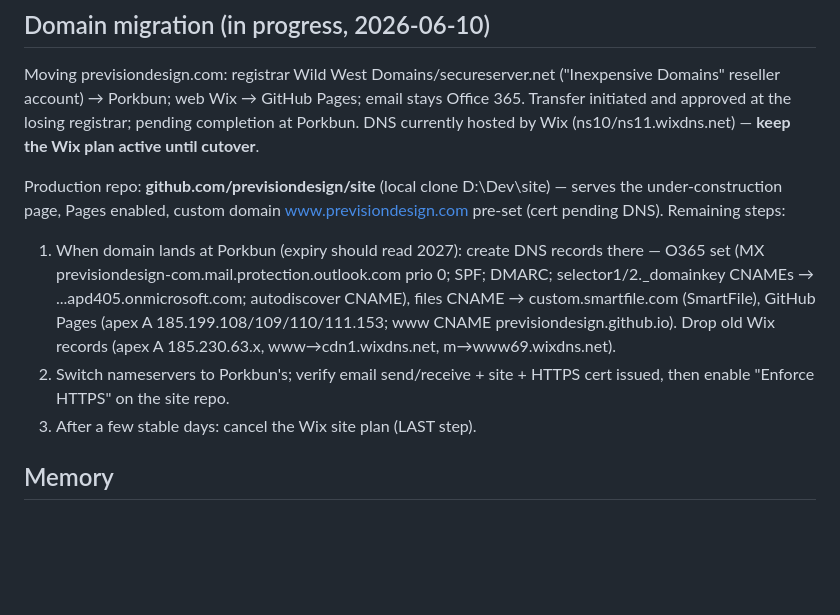
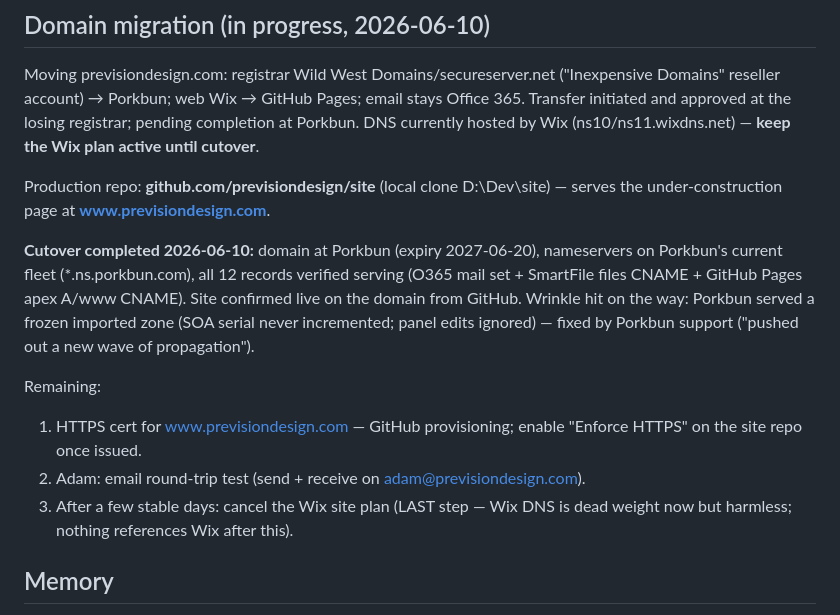
Before and after one commit to previsiondesign/pvd_web, a Markdown page: HANDOFF.md, the part around the change. Drawn GitHub-style; blank space fills up the shorter version.

Commit message:
Handoff: domain cutover complete, site live on www.previsiondesign.com
Co-Authored-By: Claude Fable 5 <noreply@anthropic.com>

```diff
--- a/HANDOFF.md
+++ b/HANDOFF.md
@@ -135,18 +135,22 @@ registrar; pending completion at Porkbun. DNS currently hosted by Wix
 (ns10/ns11.wixdns.net) — **keep the Wix plan active until cutover**.
 
 Production repo: **github.com/previsiondesign/site** (local clone D:\Dev\site)
-— serves the under-construction page, Pages enabled, custom domain
-www.previsiondesign.com pre-set (cert pending DNS). Remaining steps:
-1. When domain lands at Porkbun (expiry should read 2027): create DNS records
-   there — O365 set (MX previsiondesign-com.mail.protection.outlook.com prio 0;
-   SPF; DMARC; selector1/2._domainkey CNAMEs → ...apd405.onmicrosoft.com;
-   autodiscover CNAME), files CNAME → custom.smartfile.com (SmartFile),
-   GitHub Pages (apex A 185.199.108/109/110/111.153; www CNAME
-   previsiondesign.github.io). Drop old Wix records (apex A 185.230.63.x,
-   www→cdn1.wixdns.net, m→www69.wixdns.net).
-2. Switch nameservers to Porkbun's; verify email send/receive + site + HTTPS
-   cert issued, then enable "Enforce HTTPS" on the site repo.
-3. After a few stable days: cancel the Wix site plan (LAST step).
+— serves the under-construction page at **www.previsiondesign.com**.
+
+**Cutover completed 2026-06-10:** domain at Porkbun (expiry 2027-06-20),
+nameservers on Porkbun's current fleet (*.ns.porkbun.com), all 12 records
+verified serving (O365 mail set + SmartFile files CNAME + GitHub Pages
+apex A/www CNAME). Site confirmed live on the domain from GitHub.
+Wrinkle hit on the way: Porkbun served a frozen imported zone (SOA serial
+never incremented; panel edits ignored) — fixed by Porkbun support
+("pushed out a new wave of propagation").
+
+Remaining:
+1. HTTPS cert for www.previsiondesign.com — GitHub provisioning; enable
+   "Enforce HTTPS" on the site repo once issued.
+2. Adam: email round-trip test (send + receive on adam@previsiondesign.com).
+3. After a few stable days: cancel the Wix site plan (LAST step — Wix DNS
+   is dead weight now but harmless; nothing references Wix after this).
 
 ## Memory
 
```
